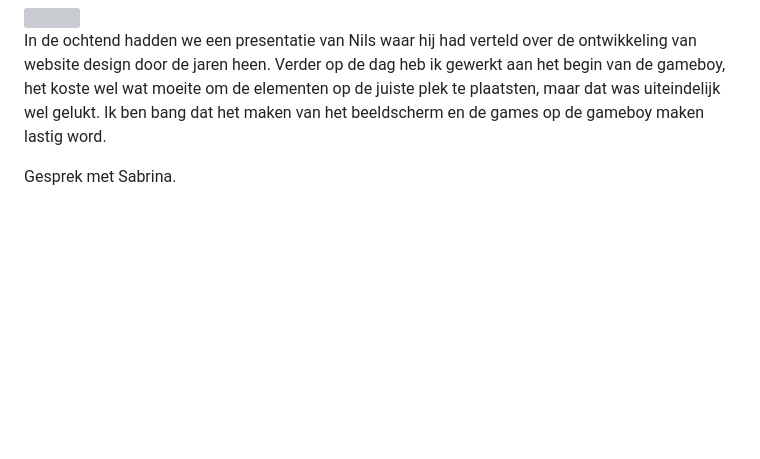
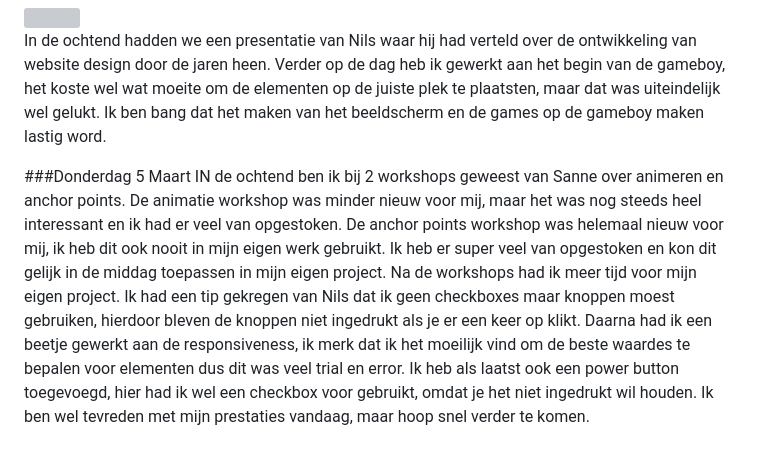
Before and after one commit to Jacco-Mols/Web-DD_CSS, a Markdown page: README.md, the part around the change. GitHub-like rendering; blank space fills up the shorter version; grey boxes are pictures that could not be loaded.

Commit message:
Update README with Thursday's workshop details
Added a new section for Thursday, March 5, detailing workshops attended and project progress.

```diff
--- a/README.md
+++ b/README.md
@@ -28,4 +28,5 @@ Mijn visuele inspiratie:
 
 In de ochtend hadden we een presentatie van Nils waar hij had verteld over de ontwikkeling van website design door de jaren heen. Verder op de dag heb ik gewerkt aan het begin van de gameboy, het koste wel wat moeite om de elementen op de juiste plek te plaatsten, maar dat was uiteindelijk wel gelukt. Ik ben bang dat het maken van het beeldscherm en de games op de gameboy maken lastig word.
 
-Gesprek met Sabrina.
+###Donderdag 5 Maart
+IN de ochtend ben ik bij 2 workshops geweest van Sanne over animeren en anchor points. De animatie workshop was minder nieuw voor mij, maar het was nog steeds heel interessant en ik had er veel van opgestoken. De anchor points workshop was helemaal nieuw voor mij, ik heb dit ook nooit in mijn eigen werk gebruikt. Ik heb er super veel van opgestoken en kon dit gelijk in de middag toepassen in mijn eigen project. Na de workshops had ik meer tijd voor mijn eigen project. Ik had een tip gekregen van Nils dat ik geen checkboxes maar knoppen moest gebruiken, hierdoor bleven de knoppen niet ingedrukt als je er een keer op klikt. Daarna had ik een beetje gewerkt aan de responsiveness, ik merk dat ik het moeilijk vind om de beste waardes te bepalen voor elementen dus dit was veel trial en error. Ik heb als laatst ook een power button toegevoegd, hier had ik wel een checkbox voor gebruikt, omdat je het niet ingedrukt wil houden. Ik ben wel tevreden met mijn prestaties vandaag, maar hoop snel verder te komen.
```
